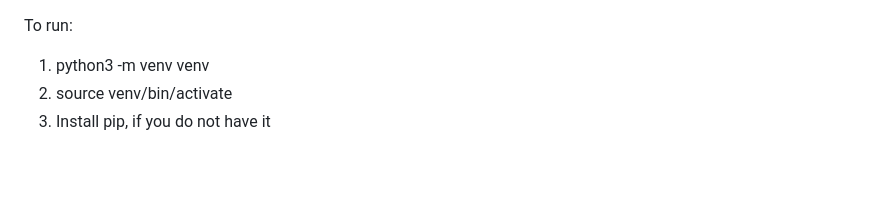
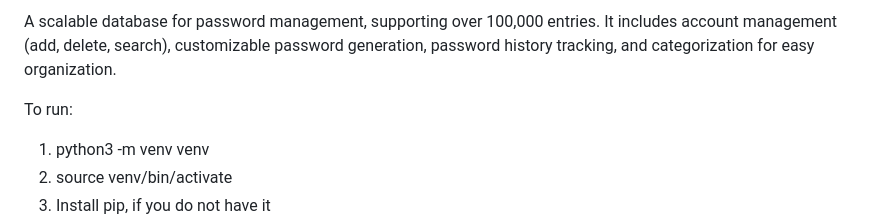
Before and after one commit to joed123/PasswordDatabase, a Markdown page: README.md, the part around the change. Rendered like a GitHub page; blank space fills up the shorter version.

```diff
--- a/README.md
+++ b/README.md
@@ -1,4 +1,7 @@
+A scalable database for password management, supporting over 100,000 entries. It includes account management (add, delete, search), customizable password generation, password history tracking, and categorization for easy organization.
+
 To run:
+
 1. python3 -m venv venv
 2. source venv/bin/activate
 3. Install pip, if you do not have it
```
